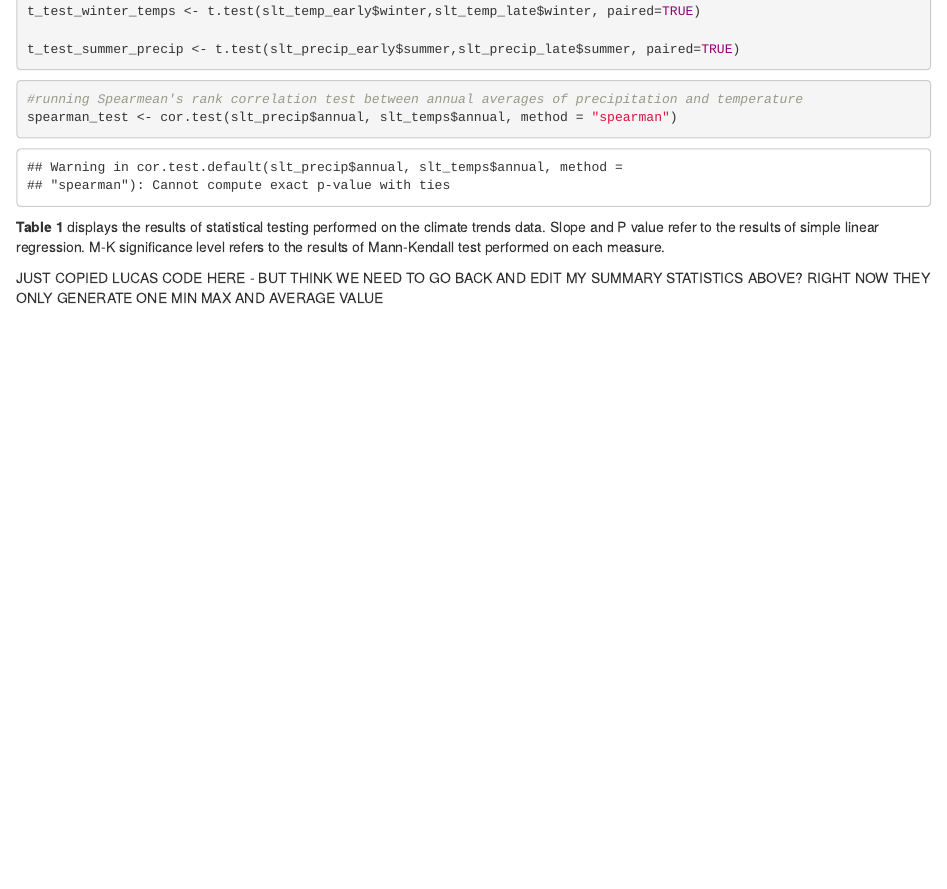
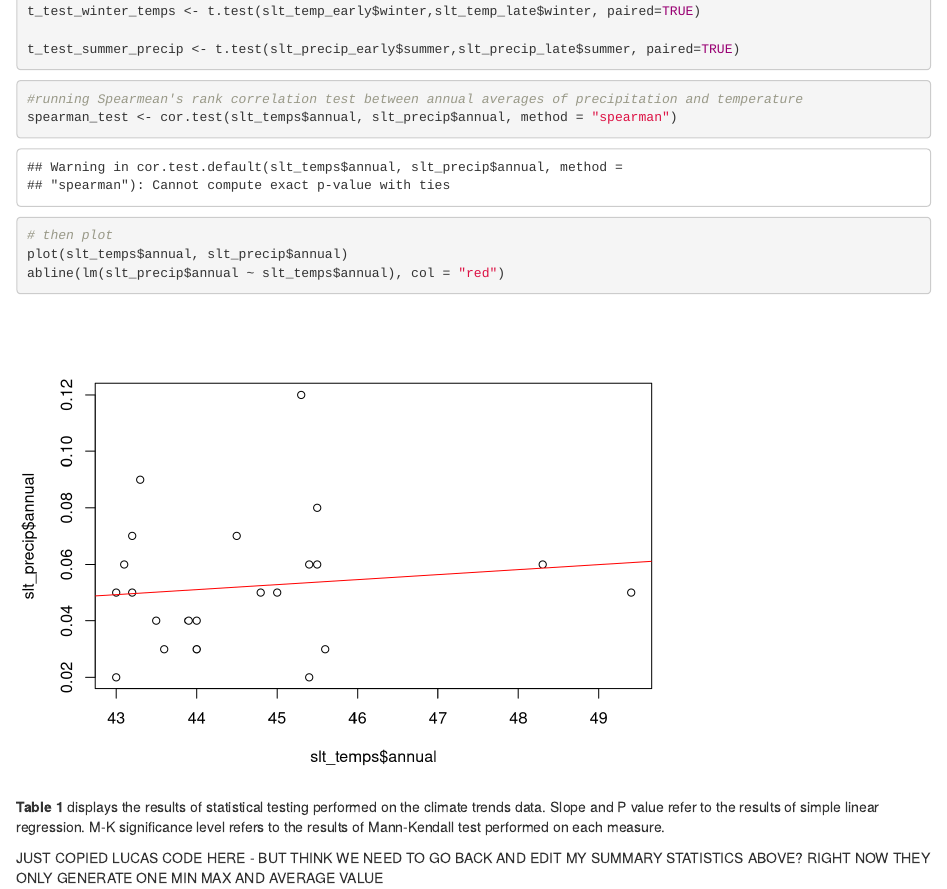
Before and after one commit to evievermeer/esm237_a1, an R Markdown document (code/237_a1_slt.Rmd): the page in a window 1100 px wide, from 8950 px down. Rendered offline with R 4.5, knitr and Pandoc, with nearby package versions; some code elsewhere in the file could not run offline.

Commit message:
ran spearman test and added plot.. lol

````diff
--- a/code/237_a1_slt.Rmd
+++ b/code/237_a1_slt.Rmd
@@ -239,7 +239,12 @@ t_test_summer_precip <- t.test(slt_precip_early$summer,slt_precip_late$summer, p
 
 ```{r}
 #running Spearmean's rank correlation test between annual averages of precipitation and temperature
-spearman_test <- cor.test(slt_precip$annual, slt_temps$annual, method = "spearman")
+spearman_test <- cor.test(slt_temps$annual, slt_precip$annual, method = "spearman")
+
+# then plot
+plot(slt_temps$annual, slt_precip$annual)
+abline(lm(slt_precip$annual ~ slt_temps$annual), col = "red")
+
 ```
 
 
````
